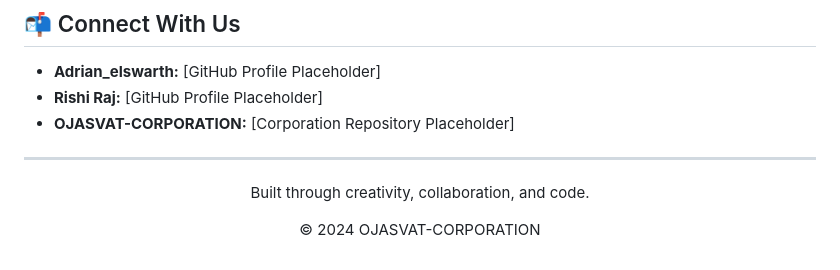
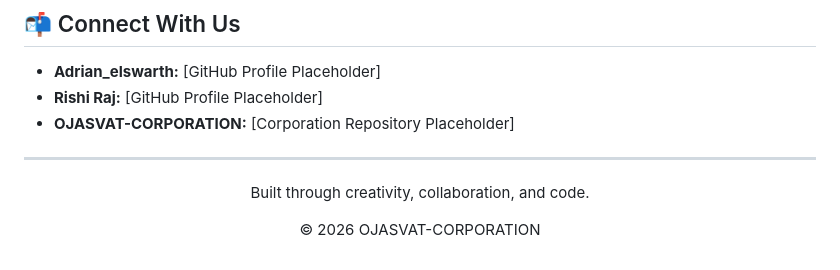
Before and after one commit to Mrquillwing/OJASVAT-CORPORATION, a Markdown page: README.md, the part around the change. Rendered like a GitHub page.

```diff
--- a/README.md
+++ b/README.md
@@ -93,5 +93,5 @@ We are currently focusing on internal development, but we welcome discussions an
 ---
 <div align="center">
   <p>Built through creativity, collaboration, and code.</p>
-  <p>© 2024 OJASVAT-CORPORATION</p>
+  <p>© 2026 OJASVAT-CORPORATION</p>
 </div>
```
